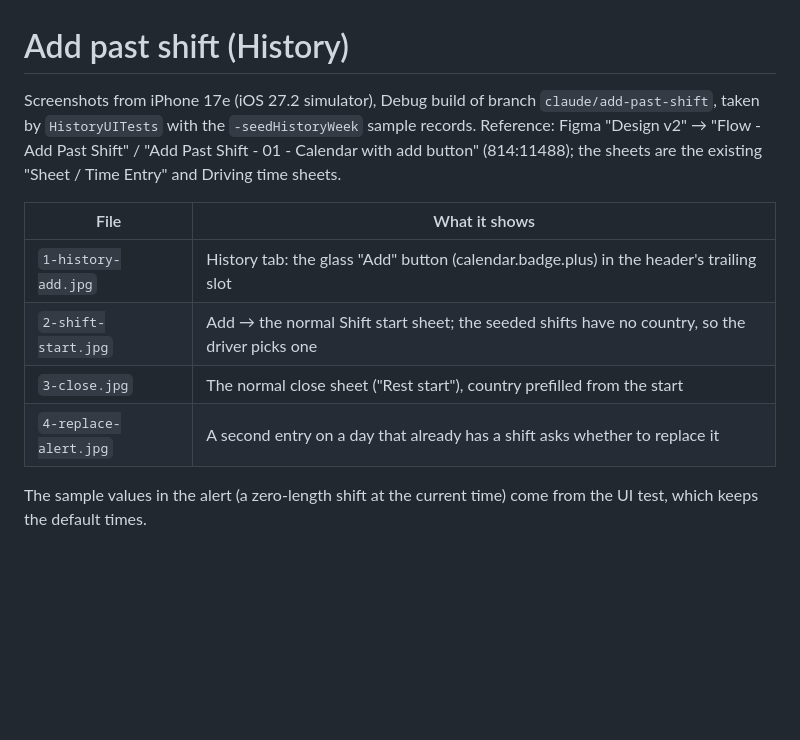
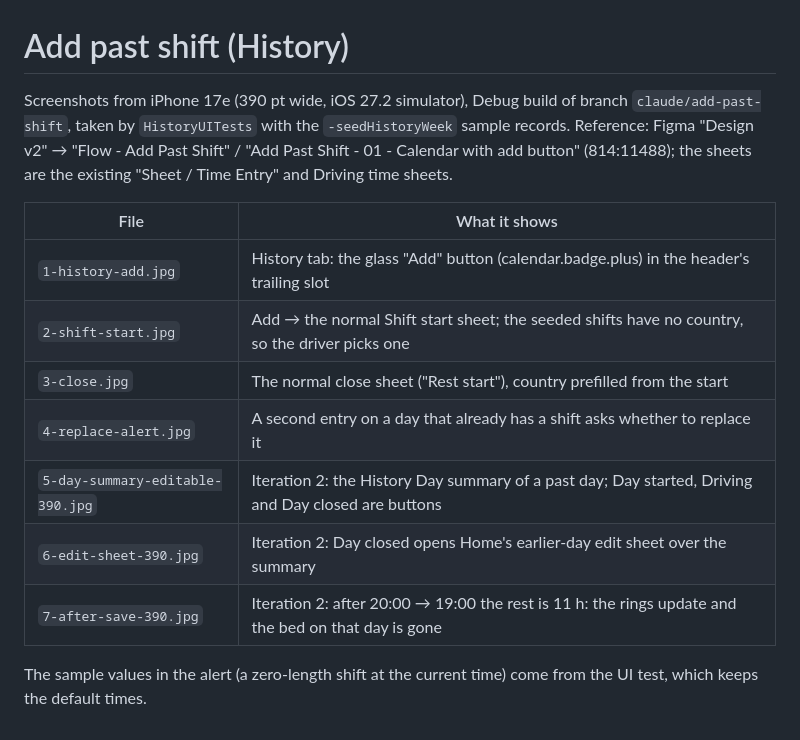
Before and after one commit to grifano/tachobook, a Markdown page: docs/add-past-shift/README.md, the part around the change. Drawn GitHub-style; blank space fills up the shorter version.

```diff
--- a/docs/add-past-shift/README.md
+++ b/docs/add-past-shift/README.md
@@ -1,6 +1,6 @@
 # Add past shift (History)
 
-Screenshots from iPhone 17e (iOS 27.2 simulator), Debug build of branch `claude/add-past-shift`, taken by
+Screenshots from iPhone 17e (390 pt wide, iOS 27.2 simulator), Debug build of branch `claude/add-past-shift`, taken by
 `HistoryUITests` with the `-seedHistoryWeek` sample records.
 Reference: Figma "Design v2" → "Flow - Add Past Shift" / "Add Past Shift - 01 - Calendar with add button" (814:11488);
 the sheets are the existing "Sheet / Time Entry" and Driving time sheets.
@@ -11,6 +11,9 @@ the sheets are the existing "Sheet / Time Entry" and Driving time sheets.
 | `2-shift-start.jpg` | Add → the normal Shift start sheet; the seeded shifts have no country, so the driver picks one |
 | `3-close.jpg` | The normal close sheet ("Rest start"), country prefilled from the start |
 | `4-replace-alert.jpg` | A second entry on a day that already has a shift asks whether to replace it |
+| `5-day-summary-editable-390.jpg` | Iteration 2: the History Day summary of a past day; Day started, Driving and Day closed are buttons |
+| `6-edit-sheet-390.jpg` | Iteration 2: Day closed opens Home's earlier-day edit sheet over the summary |
+| `7-after-save-390.jpg` | Iteration 2: after 20:00 → 19:00 the rest is 11 h: the rings update and the bed on that day is gone |
 
 The sample values in the alert (a zero-length shift at the current time) come from the UI test, which keeps the
 default times.
```
Also changed, not shown: docs/add-past-shift/5-day-summary-editable-390.jpg (added), docs/add-past-shift/6-edit-sheet-390.jpg (added), docs/add-past-shift/7-after-save-390.jpg (added), 6 other files.
